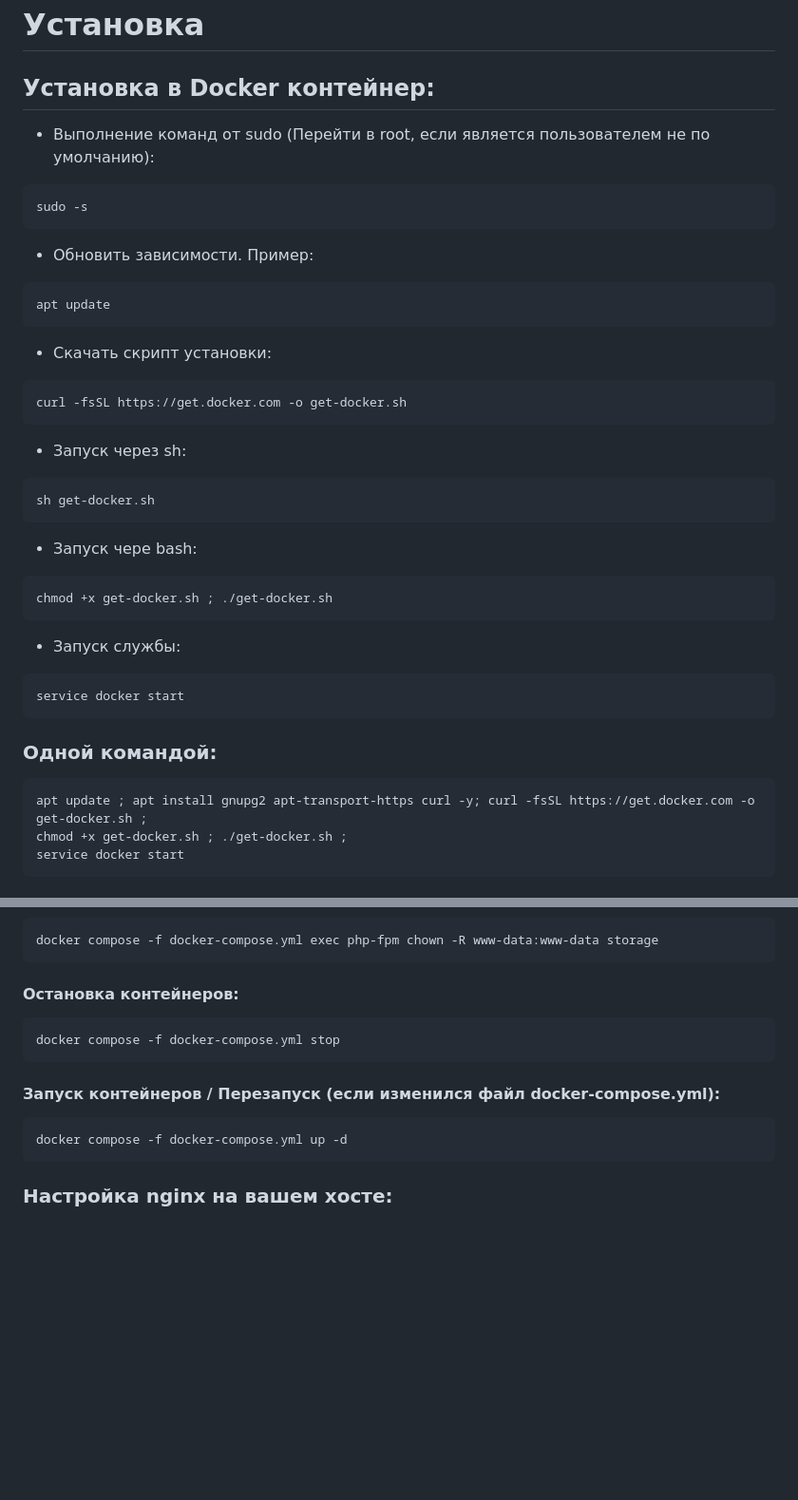
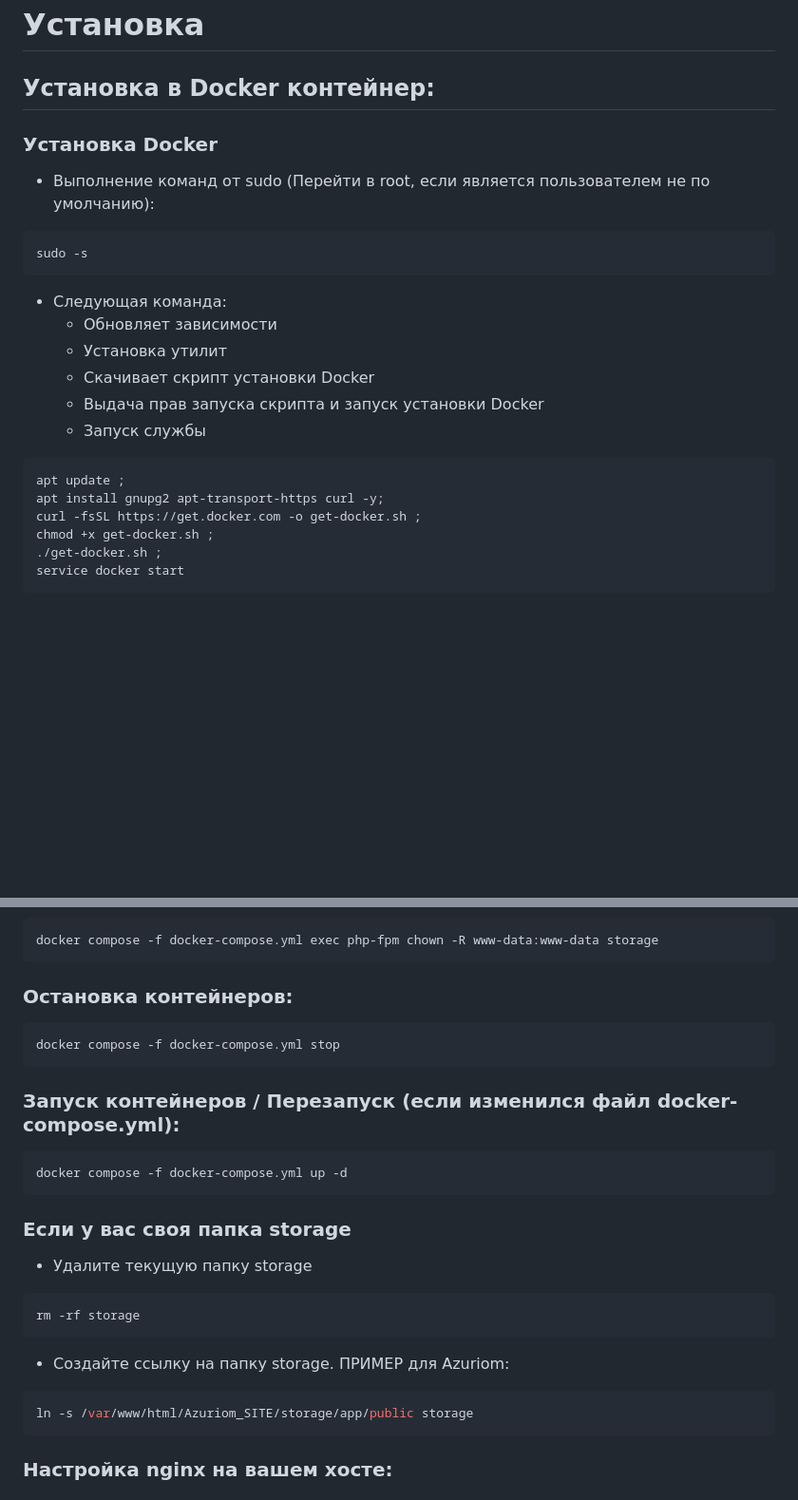
Before and after one commit to microwin7/GravitLauncher-TextureProvider, a Markdown page: README.md, 2 parts joined by grey strips. Shown at 95% size. GitHub-like rendering; blank space fills up the shorter version.

````diff
--- a/README.md
+++ b/README.md
@@ -62,34 +62,23 @@
 
 # Установка
 ## Установка в Docker контейнер:
+### Установка Docker
 - Выполнение команд от sudo (Перейти в root, если является пользователем не по умолчанию):
 ```bash
 sudo -s
 ```
-- Обновить зависимости. Пример:
+- Следующая команда:
+  - Обновляет зависимости
+  - Установка утилит
+  - Скачивает скрипт установки Docker
+  - Выдача прав запуска скрипта и запуск установки Docker
+  - Запуск службы
 ```bash
-apt update
-```
-- Скачать скрипт установки:
-```bash
-curl -fsSL https://get.docker.com -o get-docker.sh
-```
-- Запуск через sh:
-```bash
-sh get-docker.sh
-```
-- Запуск чере bash:
-```bash
-chmod +x get-docker.sh ; ./get-docker.sh
-```
-- Запуск службы:
-```bash
-service docker start
-```
-### Одной командой:
-```bash
-apt update ; apt install gnupg2 apt-transport-https curl -y; curl -fsSL https://get.docker.com -o get-docker.sh ;
-chmod +x get-docker.sh ; ./get-docker.sh ;
+apt update ;
+apt install gnupg2 apt-transport-https curl -y;
+curl -fsSL https://get.docker.com -o get-docker.sh ;
+chmod +x get-docker.sh ;
+./get-docker.sh ;
 service docker start
 ```
 ### Выбираем где будет располагаться скрипт, лучше всего вне сайта. И устанавливаем texture-provider
@@ -107,13 +96,22 @@ docker compose -f docker-compose.yml up -d --build
 ```bash
 docker compose -f docker-compose.yml exec php-fpm chown -R www-data:www-data storage
 ```
-#### Остановка контейнеров:
+### Остановка контейнеров:
 ```bash
 docker compose -f docker-compose.yml stop
 ```
-#### Запуск контейнеров / Перезапуск (если изменился файл docker-compose.yml):
+### Запуск контейнеров / Перезапуск (если изменился файл docker-compose.yml):
 ```bash
 docker compose -f docker-compose.yml up -d
+```
+### Если у вас своя папка storage
+- Удалите текущую папку storage
+```bash
+rm -rf storage
+```
+- Создайте ссылку на папку storage. ПРИМЕР для Azuriom:
+```bash
+ln -s /var/www/html/Azuriom_SITE/storage/app/public storage
 ```
 ### Настройка nginx на вашем хосте:
 #### Для установки на сайт:
````
